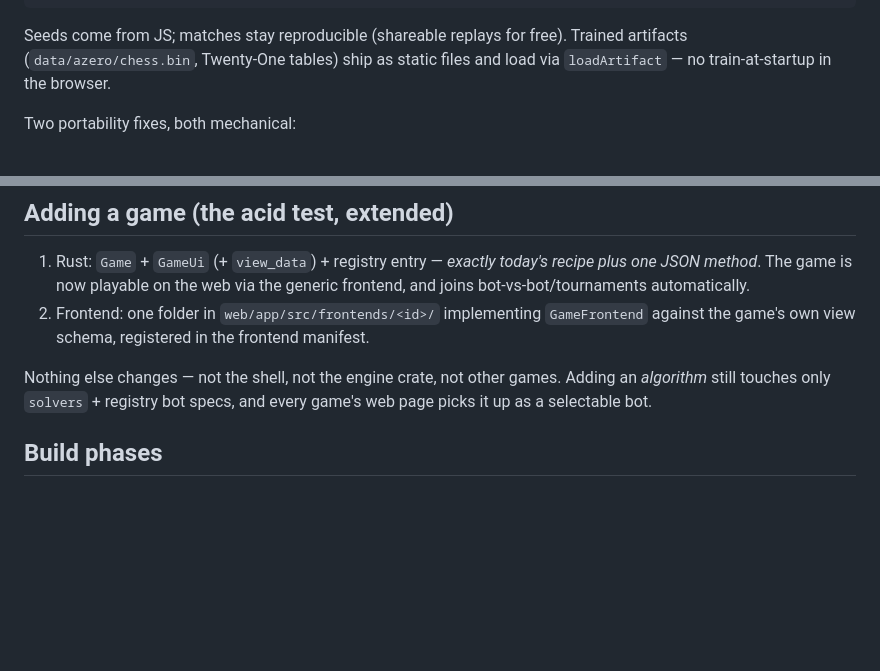
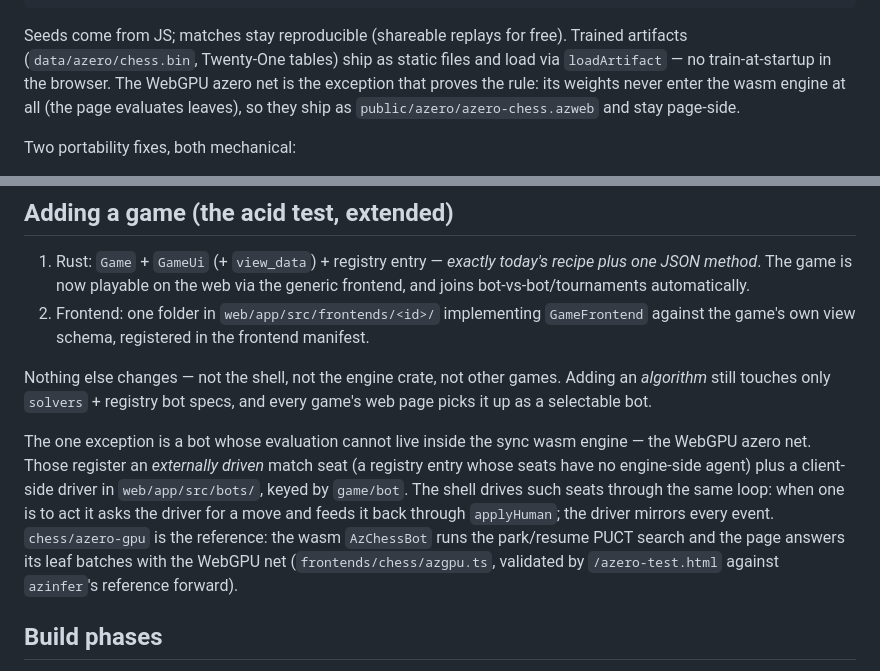
Before and after one commit to henri123lemoine/games, a Markdown page: WEB.md, 2 parts joined by grey strips. Rendered like a GitHub page; blank space fills up the shorter version.

Commit message:
docs: one PUCT implementation; the web client-bot contract
Co-Authored-By: Claude Fable 5 <noreply@anthropic.com>

```diff
--- a/WEB.md
+++ b/WEB.md
@@ -90,7 +90,10 @@ runPairs(spec): string           // paired bot-vs-bot games + Elo/SPRT verdicts
 
 Seeds come from JS; matches stay reproducible (shareable replays for free).
 Trained artifacts (`data/azero/chess.bin`, Twenty-One tables) ship as static
-files and load via `loadArtifact` — no train-at-startup in the browser.
+files and load via `loadArtifact` — no train-at-startup in the browser. The
+WebGPU azero net is the exception that proves the rule: its weights never
+enter the wasm engine at all (the page evaluates leaves), so they ship as
+`public/azero/azero-chess.azweb` and stay page-side.
 
 Two portability fixes, both mechanical:
 
@@ -166,6 +169,17 @@ Nothing else changes — not the shell, not the engine crate, not other games.
 Adding an *algorithm* still touches only `solvers` + registry bot specs, and
 every game's web page picks it up as a selectable bot.
 
+The one exception is a bot whose evaluation cannot live inside the sync wasm
+engine — the WebGPU azero net. Those register an *externally driven* match
+seat (a registry entry whose seats have no engine-side agent) plus a
+client-side driver in `web/app/src/bots/`, keyed by `game/bot`. The shell
+drives such seats through the same loop: when one is to act it asks the
+driver for a move and feeds it back through `applyHuman`; the driver mirrors
+every event. `chess/azero-gpu` is the reference: the wasm `AzChessBot` runs
+the park/resume PUCT search and the page answers its leaf batches with the
+WebGPU net (`frontends/chess/azgpu.ts`, validated by `/azero-test.html`
+against `azinfer`'s reference forward).
+
 ## Build phases
 
 1. **Rust groundwork**: lab lib/bin split; `MatchEvent` + `view_data`;
```
Also changed, not shown: ARCHITECTURE.md (+8 -3 lines).
